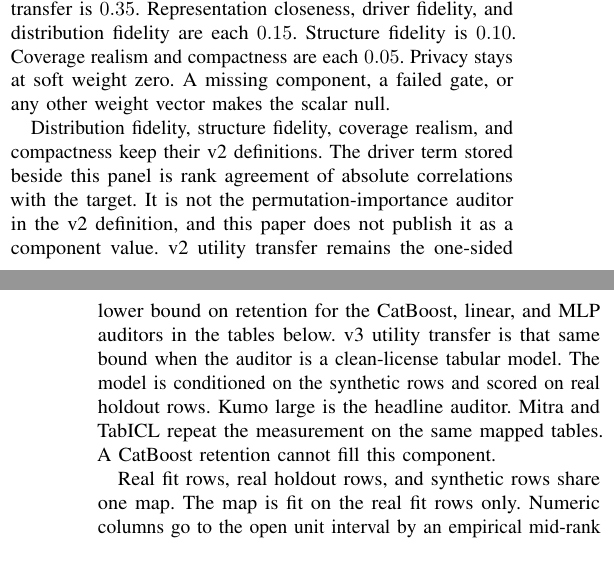
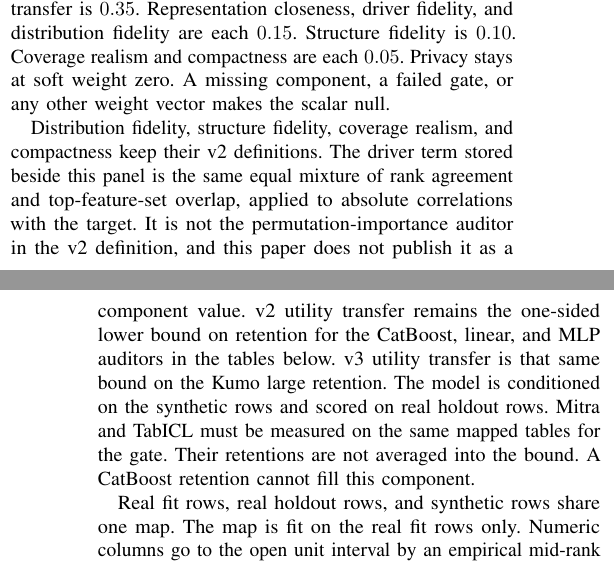
Before and after one commit to neverhuman/dope, a LaTeX paper (docs/whitepaper/dope-mfs.tex): two parts of the columns of pages 3 and 4 of 15, joined at a grey line, cut so that both start at the same text. Compiled offline with pdfLaTeX.

Commit message:
Describe the stored driver as the correlation mixture.
The holdout term is rank agreement plus top-feature overlap on absolute
correlations with the target. The utility bound is the Kumo large retention.
Mitra and TabICL stay required measurements and are not averaged into it.

```diff
--- a/docs/whitepaper/dope-mfs.tex
+++ b/docs/whitepaper/dope-mfs.tex
@@ -375,16 +375,17 @@ null.
 
 Distribution fidelity, structure fidelity, coverage realism, and
 compactness keep their v2 definitions. The driver term stored beside
-this panel is rank agreement of absolute correlations with the target.
-It is not the permutation-importance auditor in the v2 definition, and
-this paper does not publish it as a component value. v2 utility transfer
+this panel is the same equal mixture of rank agreement and top-feature-set
+overlap, applied to absolute correlations with the target. It is not the
+permutation-importance auditor in the v2 definition, and this paper does
+not publish it as a component value. v2 utility transfer
 remains the one-sided lower bound on
 retention for the CatBoost, linear, and MLP auditors in the tables below.
-v3 utility transfer is that same bound when the auditor is a clean-license
-tabular model. The model is conditioned on the synthetic rows and scored
-on real holdout rows. Kumo large is the headline auditor. Mitra and TabICL
-repeat the measurement on the same mapped tables. A CatBoost retention
-cannot fill this component.
+v3 utility transfer is that same bound on the Kumo large retention.
+The model is conditioned on the synthetic rows and scored
+on real holdout rows. Mitra and TabICL must be measured on the same mapped
+tables for the gate. Their retentions are not averaged into the bound.
+A CatBoost retention cannot fill this component.
 
 Real fit rows, real holdout rows, and synthetic rows share one map. The
 map is fit on the real fit rows only. Numeric columns go to the open unit
```
Also changed, not shown: docs/whitepaper/dope-mfs-anonymous.pdf, docs/whitepaper/dope-mfs.pdf, 1 other file.
